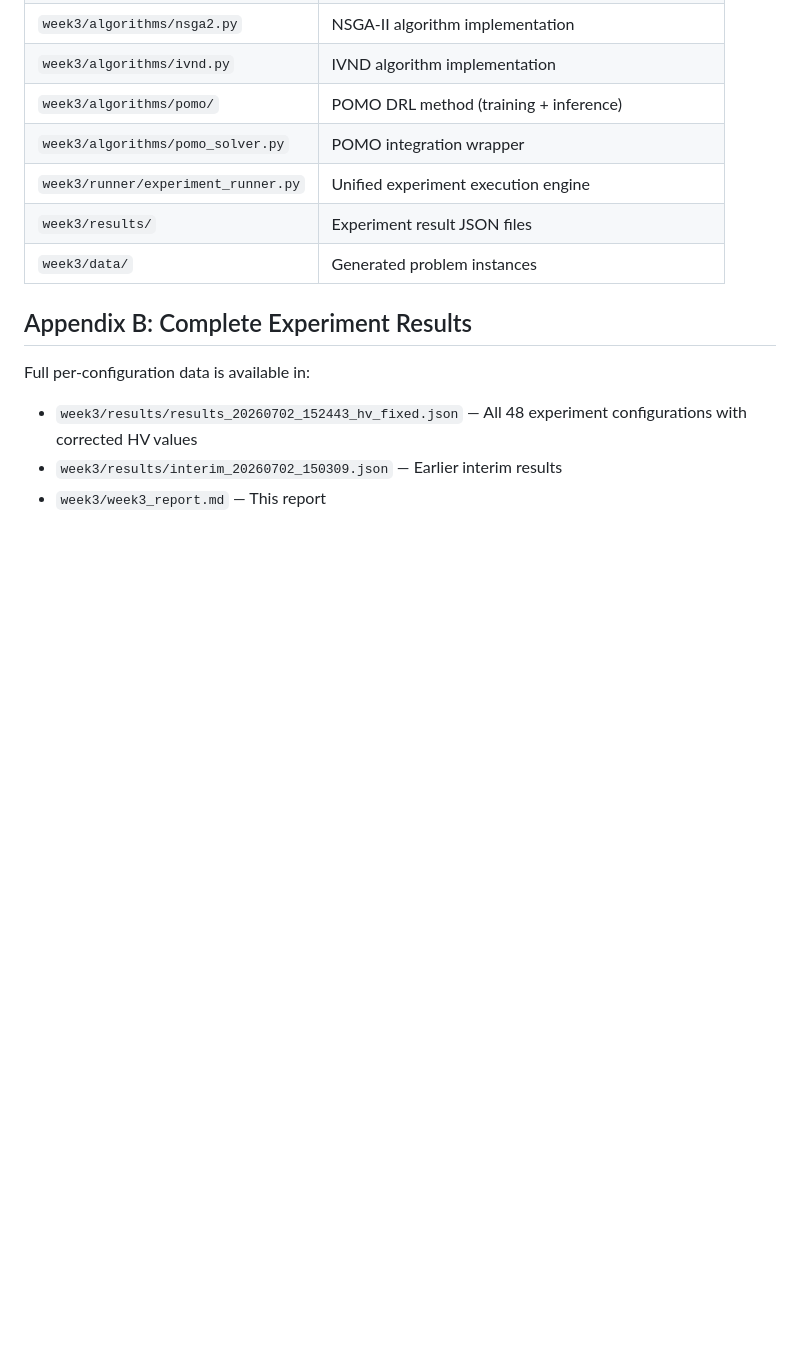
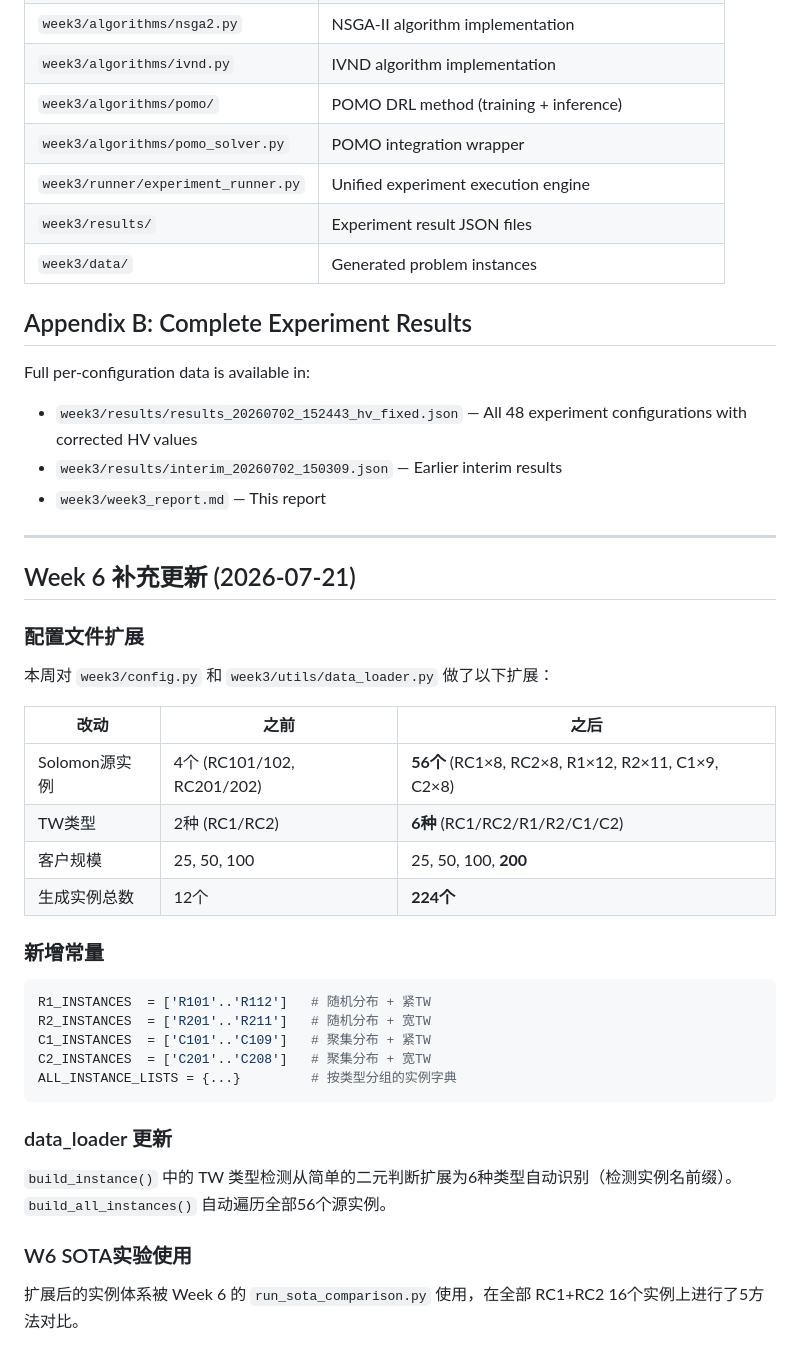
Before and after one commit to coder-yu-WICK/furp-2026-Zeyang-Yu-Ground-Air-Collaborative-EVRP-TW, a Markdown page: week3/week3_report.md, the part around the change. GitHub-like rendering; blank space fills up the shorter version.

````diff
--- a/week3/week3_report.md
+++ b/week3/week3_report.md
@@ -538,3 +538,36 @@ Full per-configuration data is available in:
 - `week3/results/results_20260702_152443_hv_fixed.json` — All 48 experiment configurations with corrected HV values
 - `week3/results/interim_20260702_150309.json` — Earlier interim results
 - `week3/week3_report.md` — This report
+
+---
+
+## Week 6 补充更新 (2026-07-21)
+
+### 配置文件扩展
+
+本周对 `week3/config.py` 和 `week3/utils/data_loader.py` 做了以下扩展：
+
+| 改动 | 之前 | 之后 |
+|------|------|------|
+| Solomon源实例 | 4个 (RC101/102, RC201/202) | **56个** (RC1×8, RC2×8, R1×12, R2×11, C1×9, C2×8) |
+| TW类型 | 2种 (RC1/RC2) | **6种** (RC1/RC2/R1/R2/C1/C2) |
+| 客户规模 | 25, 50, 100 | 25, 50, 100, **200** |
+| 生成实例总数 | 12个 | **224个** |
+
+### 新增常量
+
+```python
+R1_INSTANCES  = ['R101'..'R112']   # 随机分布 + 紧TW
+R2_INSTANCES  = ['R201'..'R211']   # 随机分布 + 宽TW
+C1_INSTANCES  = ['C101'..'C109']   # 聚集分布 + 紧TW
+C2_INSTANCES  = ['C201'..'C208']   # 聚集分布 + 宽TW
+ALL_INSTANCE_LISTS = {...}         # 按类型分组的实例字典
+```
+
+### data_loader 更新
+
+`build_instance()` 中的 TW 类型检测从简单的二元判断扩展为6种类型自动识别（检测实例名前缀）。`build_all_instances()` 自动遍历全部56个源实例。
+
+### W6 SOTA实验使用
+
+扩展后的实例体系被 Week 6 的 `run_sota_comparison.py` 使用，在全部 RC1+RC2 16个实例上进行了5方法对比。
````
Also changed, not shown: week4/week4_report.md (+26 -1 lines), week5/week5_report.md (+25 -0 lines).
